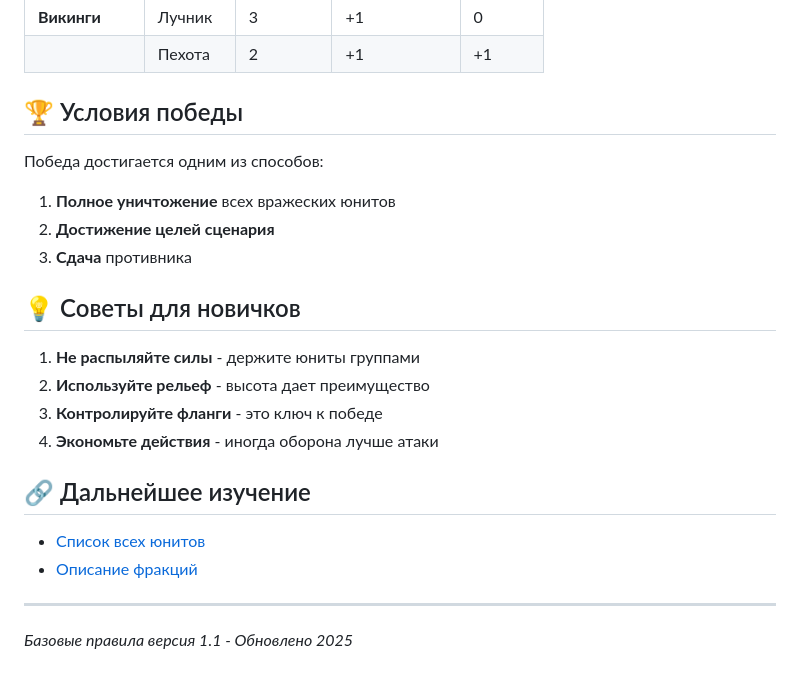
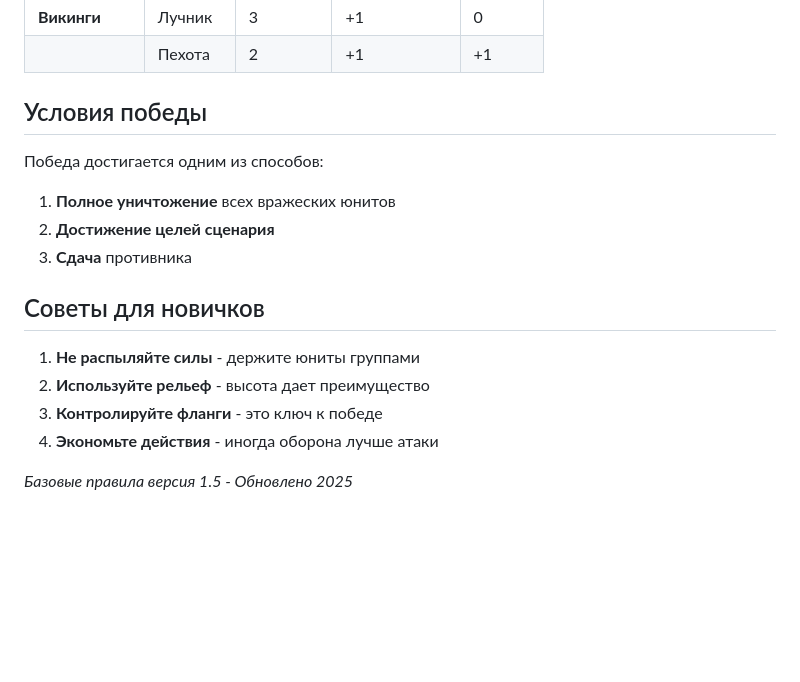
Before and after one commit to ViYaR-888/vikings_game_ru, a Markdown page: md-rules/basic.md, the part around one of its changes. GitHub-like rendering; blank space fills up the shorter version.

```diff
--- a/md-rules/basic.md
+++ b/md-rules/basic.md
@@ -71,7 +71,7 @@
 | ᅠ | Пехота | 2 | +1 | +1 |
 
 
-## 🏆 Условия победы
+## Условия победы
 
 Победа достигается одним из способов:
 
@@ -79,7 +79,7 @@
 2. **Достижение целей сценария**
 3. **Сдача** противника
 
-## 💡 Советы для новичков
+## Советы для новичков
 
 1. **Не распыляйте силы** - держите юниты группами
 2. **Используйте рельеф** - высота дает преимущество
@@ -87,11 +87,5 @@
 4. **Экономьте действия** - иногда оборона лучше атаки
 
 
-## 🔗 Дальнейшее изучение
 
-- [Список всех юнитов](../../units/)
-- [Описание фракций](../../factions/)
-
----
-
-*Базовые правила версия 1.1 - Обновлено 2025*
+*Базовые правила версия 1.5 - Обновлено 2025*
```
Also changed, not shown: other parts of md-rules/basic.md (+7 -7 lines).
